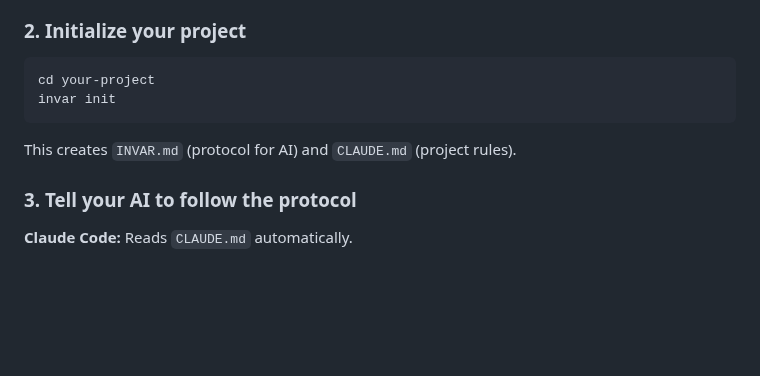
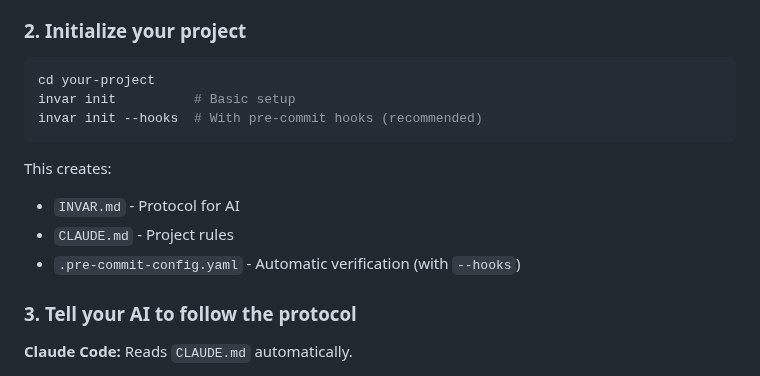
Before and after one commit to Tefx/Invar, a Markdown page: README.md, the part around the change. Rendered like a GitHub page; blank space fills up the shorter version.

Commit message:
README: Add --hooks option to quick start
🤖 Generated with [Claude Code](https://claude.com/claude-code)

Co-Authored-By: Claude Opus 4.5 <noreply@anthropic.com>

````diff
--- a/README.md
+++ b/README.md
@@ -62,10 +62,14 @@ pip install python-invar
 
 ```bash
 cd your-project
-invar init
+invar init          # Basic setup
+invar init --hooks  # With pre-commit hooks (recommended)
 ```
 
-This creates `INVAR.md` (protocol for AI) and `CLAUDE.md` (project rules).
+This creates:
+- `INVAR.md` - Protocol for AI
+- `CLAUDE.md` - Project rules
+- `.pre-commit-config.yaml` - Automatic verification (with `--hooks`)
 
 ### 3. Tell your AI to follow the protocol
 
````
